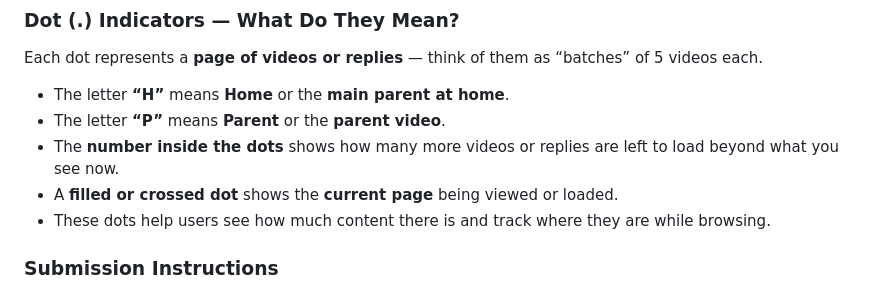
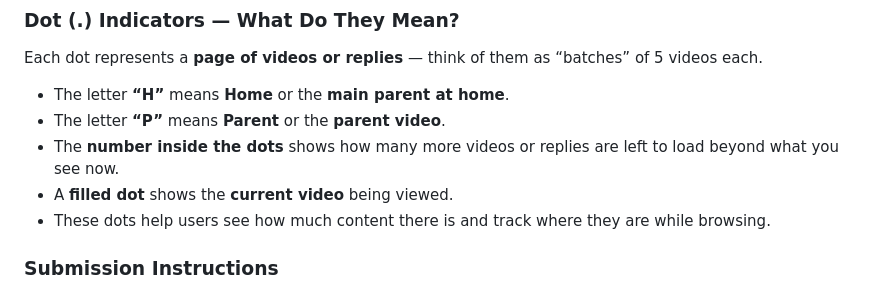
Before and after one commit to arunn03/wemotions-mobile-hiring, a Markdown page: README.md, the part around the change. GitHub-like rendering.

Commit message:
update: readme file

```diff
--- a/README.md
+++ b/README.md
@@ -78,7 +78,7 @@ Each dot represents a **page of videos or replies** — think of them as “batc
 - The letter **“H”** means **Home** or the **main parent at home**.
 - The letter **“P”** means **Parent** or the **parent video**.
 - The **number inside the dots** shows how many more videos or replies are left to load beyond what you see now.
-- A **filled or crossed dot** shows the **current page** being viewed or loaded.
+- A **filled dot** shows the **current video** being viewed.
 - These dots help users see how much content there is and track where they are while browsing.
 
 ### Submission Instructions
```
